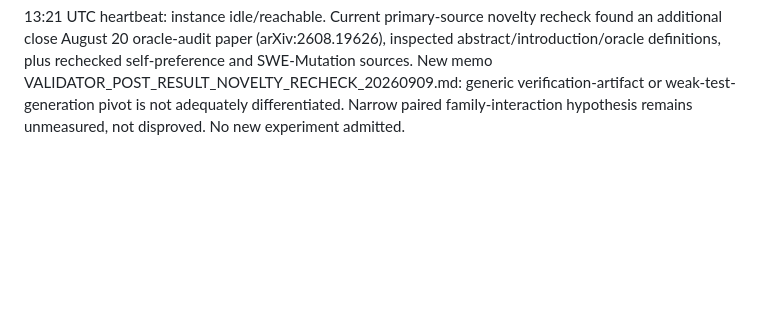
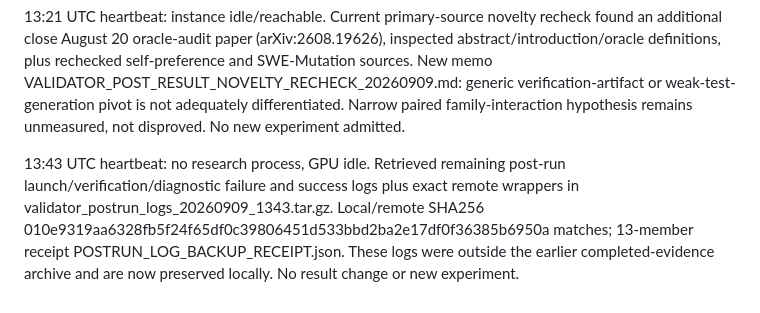
Before and after one commit to nkomianos/Align_Paper, a Markdown page: docs/LAMBDA_H100_SESSION_20260909.md, the part around the change. Drawn GitHub-style; blank space fills up the shorter version.

Commit message:
Preserve post-run failure logs and exact audit launchers

```diff
--- a/docs/LAMBDA_H100_SESSION_20260909.md
+++ b/docs/LAMBDA_H100_SESSION_20260909.md
@@ -529,3 +529,5 @@ Correction at 07:25 UTC: the initial v3 launch was rejected before creating its
 13:00 UTC heartbeat: instance remains idle/reachable. Consolidated 17 verified report/source files in docs/VALIDATOR_VERIFIED_AUDIT_INDEX_20260909.json and local archive validator_audit_reports_20260909_1300.tar.gz, SHA256 b6e9e93ad90c7392c0f3d064f6fa8de3d9ec59ac827ca9e00565d2eb97267996; archive members replayed against index. Full-history code bundle artifacts/deployment/validator_audit_20260909_2bf1055.bundle passes git bundle verify, SHA256 0ac935bf458ebf5ca92da2c8bb4cc288b8f2ad3549f41b8331f585774da6be1f. Raw completed generation archive remains separately preserved. No scientific status change or GPU admission.
 
 13:21 UTC heartbeat: instance idle/reachable. Current primary-source novelty recheck found an additional close August 20 oracle-audit paper (arXiv:2608.19626), inspected abstract/introduction/oracle definitions, plus rechecked self-preference and SWE-Mutation sources. New memo VALIDATOR_POST_RESULT_NOVELTY_RECHECK_20260909.md: generic verification-artifact or weak-test-generation pivot is not adequately differentiated. Narrow paired family-interaction hypothesis remains unmeasured, not disproved. No new experiment admitted.
+
+13:43 UTC heartbeat: no research process, GPU idle. Retrieved remaining post-run launch/verification/diagnostic failure and success logs plus exact remote wrappers in validator_postrun_logs_20260909_1343.tar.gz. Local/remote SHA256 010e9319aa6328fb5f24f65df0c39806451d533bbd2ba2e17df0f36385b6950a matches; 13-member receipt POSTRUN_LOG_BACKUP_RECEIPT.json. These logs were outside the earlier completed-evidence archive and are now preserved locally. No result change or new experiment.
```
